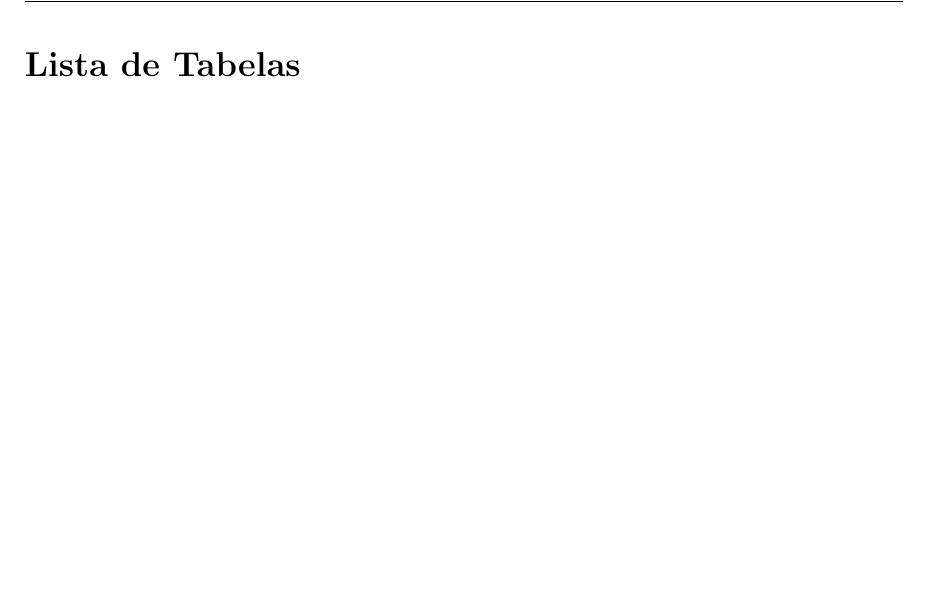
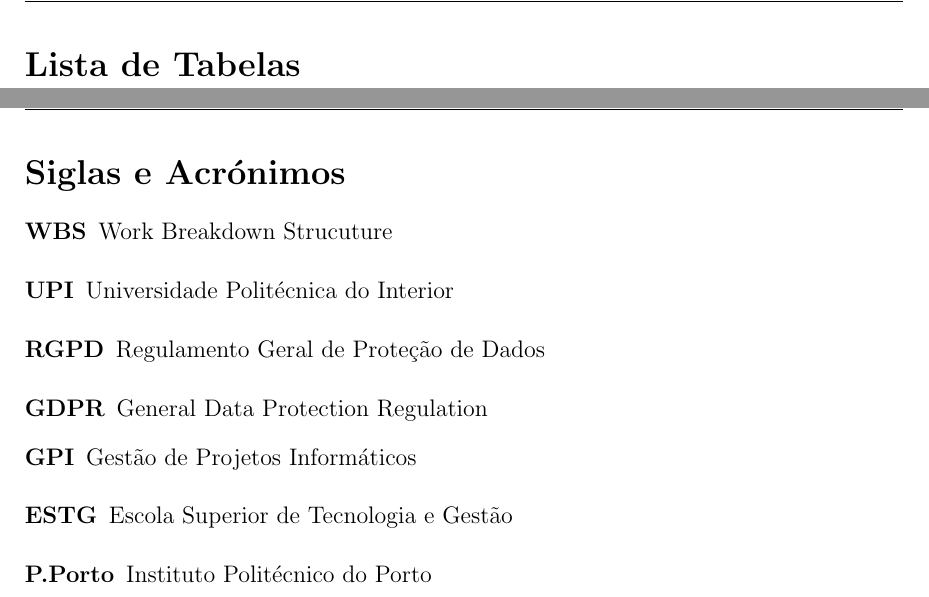
Before and after one commit to TutoDS/GPI-Relatorio, a LaTeX document (main.tex, which reads generic/acro_list.tex): part of page 4 of 7 before the commit and two parts of pages 4 and 5 of 8 after it, the two joined at a grey line, cut so that both start at the same text, the shorter picture padded with empty space. Compiled offline with pdfLaTeX.

Commit message:
Add acronym list

```diff
--- /dev/null
+++ b/generic/acro_list.tex
@@ -0,0 +1,7 @@
+\newacronym{wbs}{WBS}{Work Breakdown Strucuture}
+\newacronym{upi}{UPI}{Universidade Politécnica do Interior}
+\newacronym{rgpd}{RGPD}{Regulamento Geral de Proteção de Dados}
+\newacronym{gdpr}{GDPR}{General Data Protection Regulation}
+\newacronym{gpi}{GPI}{Gestão de Projetos Informáticos}
+\newacronym{estg}{ESTG}{Escola Superior de Tecnologia e Gestão}
+\newacronym{pport}{P.Porto}{Instituto Politécnico do Porto}
--- a/main.tex
+++ b/main.tex
@@ -10,6 +10,11 @@
 %――――――――――――――――――――――――――――――――
 % Make Captions
 \usepackage{caption}
+%――――――――――――――――――――――――――――――――
+% Make Acronyms and Glossaries
+\usepackage[acronym, toc]{glossaries-extra}
+\makeglossaries
+\loadglsentries{generic/acro_list}
 %――――――――――――――――――――――――――――――――
 % Make table of contents with link
 \usepackage{color}
@@ -101,3 +109,6 @@
 \newpage
 \listoftables
 %――――――――――――――――――――――――――――――――
+% List of Acronyms
+\newpage
+\printunsrtglossary[type=\acronymtype,title=Siglas e Acrónimos]
```
Also changed, not shown: chapters/introduction.tex (+1 -1 lines), chapters/pressupostos-baseline1.tex (+2 -0 lines), main.pdf, main.tex (11 more changed lines), 9 other files.
